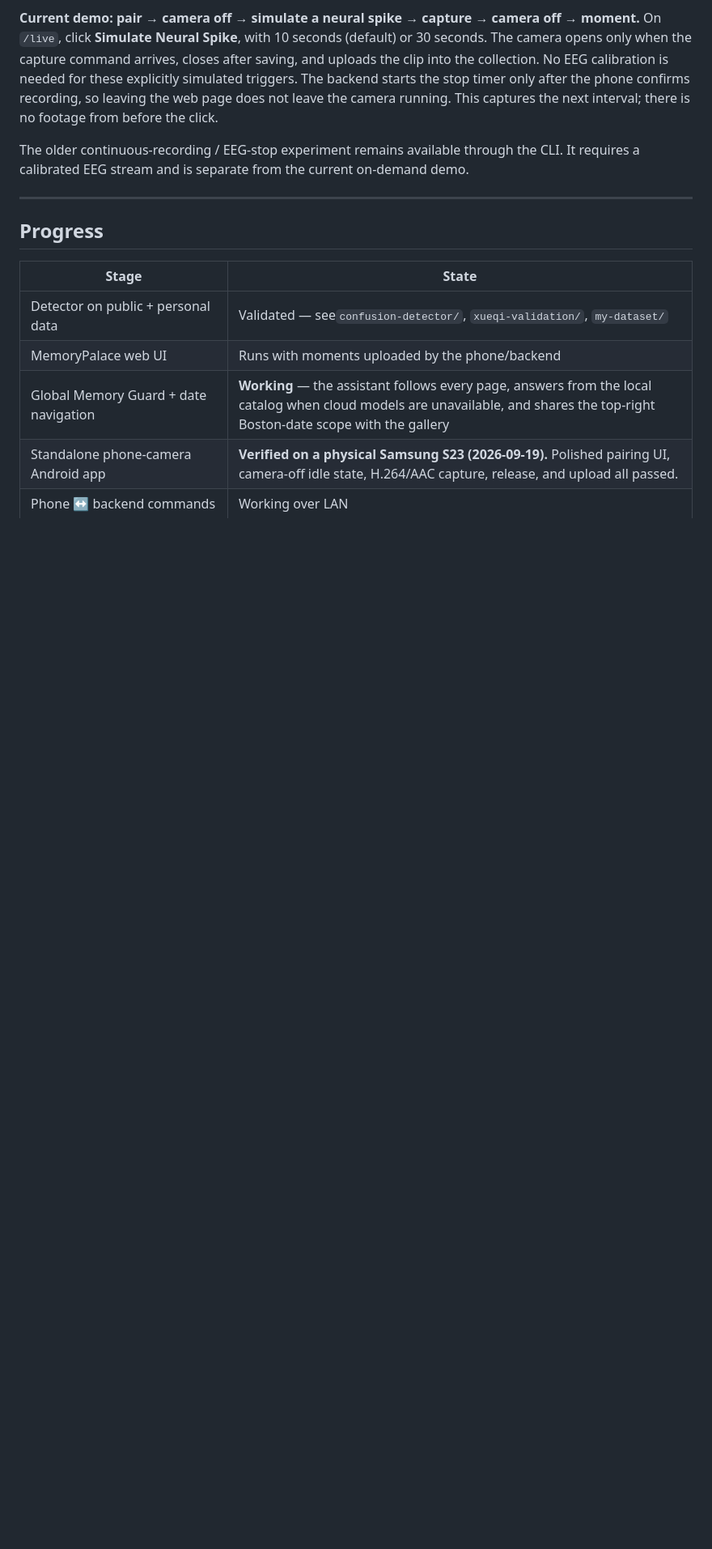
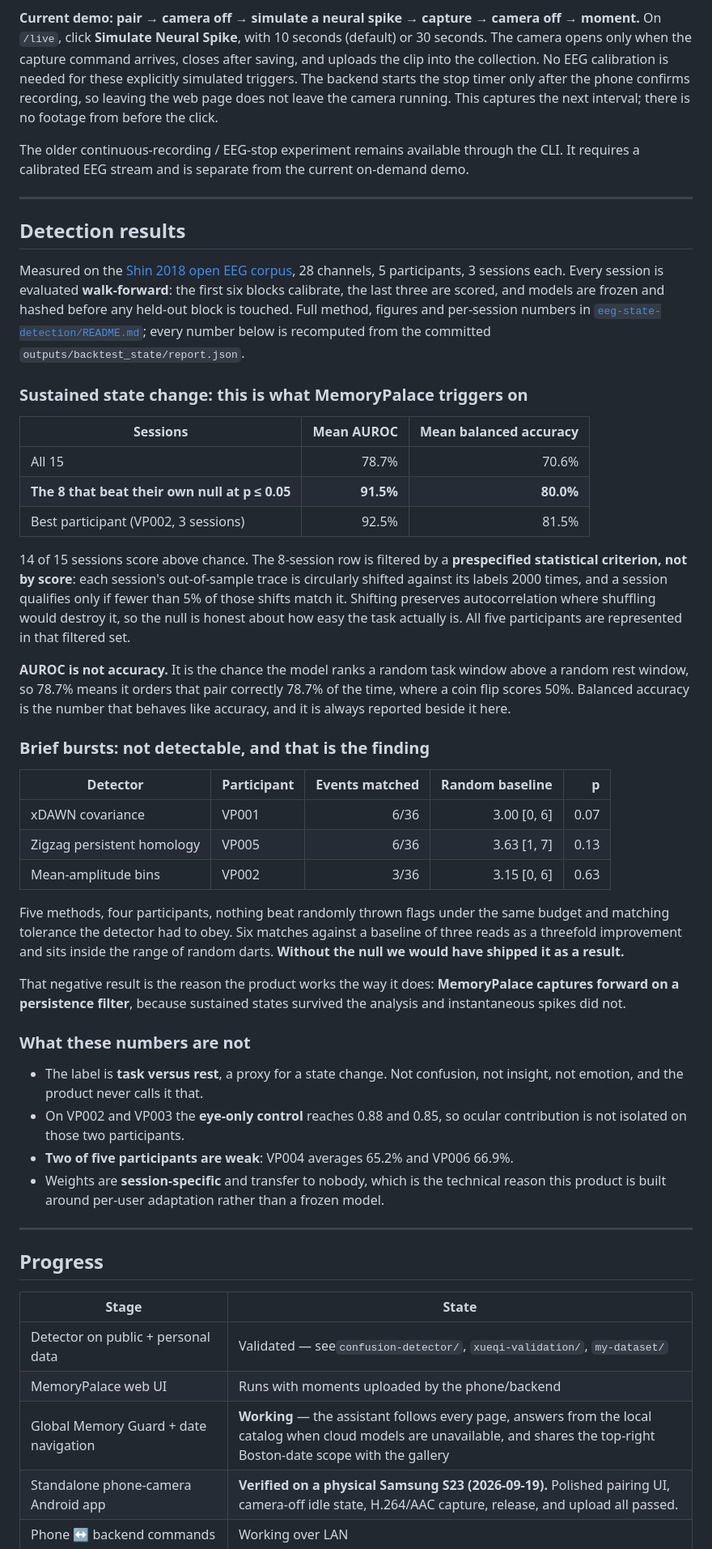
Before and after one commit to NamaiBest/MemoryPalace, a Markdown page: README.md, the part around the change. Shown at 81% size. Drawn GitHub-style; blank space fills up the shorter version.

Commit message:
Put the measured detection results in the README
The README described the detector's architecture and its honest limits but never
stated what it actually scores, so anyone evaluating the project had to go
digging in eeg-state-detection to find out. The numbers now sit in the main
README, recomputed from the committed report.json rather than copied.

Both results are here, including the one that failed. Sustained state change
reaches 78.7% AUROC across all 15 sessions and 91.5% across the 8 that beat
their own time-shift null. Brief bursts were not detectable by any of five
methods, and that negative result is stated as the reason the product triggers
on a persistence filter rather than on instantaneous spikes.

The 8-session row is filtered by a prespecified statistical criterion rather
than by score. Taking the best 10 sessions by AUROC would have been selection on
the very number being reported, and it scores lower anyway, 88.0% against 91.5%,
so there was nothing to gain by it.

Also states plainly that AUROC is not accuracy, since 78.7% AUROC is an ordering
probability and the comparable accuracy figure is 70.6%. Balanced accuracy is
reported beside every AUROC so the two cannot be confused.

Co-Authored-By: Claude Opus 5 <noreply@anthropic.com>

```diff
--- a/README.md
+++ b/README.md
@@ -104,6 +104,64 @@ next interval; there is no footage from before the click.
 
 The older continuous-recording / EEG-stop experiment remains available through the CLI.
 It requires a calibrated EEG stream and is separate from the current on-demand demo.
+
+---
+
+## Detection results
+
+Measured on the [Shin 2018 open EEG corpus](https://doc.ml.tu-berlin.de/simultaneous_EEG_NIRS/),
+28 channels, 5 participants, 3 sessions each. Every session is evaluated **walk-forward**:
+the first six blocks calibrate, the last three are scored, and models are frozen and hashed
+before any held-out block is touched. Full method, figures and per-session numbers in
+[`eeg-state-detection/README.md`](eeg-state-detection/README.md); every number below is
+recomputed from the committed `outputs/backtest_state/report.json`.
+
+### Sustained state change: this is what MemoryPalace triggers on
+
+| Sessions | Mean AUROC | Mean balanced accuracy |
+|---|---:|---:|
+| All 15 | 78.7% | 70.6% |
+| **The 8 that beat their own null at p ≤ 0.05** | **91.5%** | **80.0%** |
+| Best participant (VP002, 3 sessions) | 92.5% | 81.5% |
+
+14 of 15 sessions score above chance. The 8-session row is filtered by a **prespecified
+statistical criterion, not by score**: each session's out-of-sample trace is circularly
+shifted against its labels 2000 times, and a session qualifies only if fewer than 5% of
+those shifts match it. Shifting preserves autocorrelation where shuffling would destroy
+it, so the null is honest about how easy the task actually is. All five participants are
+represented in that filtered set.
+
+**AUROC is not accuracy.** It is the chance the model ranks a random task window above a
+random rest window, so 78.7% means it orders that pair correctly 78.7% of the time, where
+a coin flip scores 50%. Balanced accuracy is the number that behaves like accuracy, and it
+is always reported beside it here.
+
+### Brief bursts: not detectable, and that is the finding
+
+| Detector | Participant | Events matched | Random baseline | p |
+|---|---|---:|---:|---:|
+| xDAWN covariance | VP001 | 6/36 | 3.00 [0, 6] | 0.07 |
+| Zigzag persistent homology | VP005 | 6/36 | 3.63 [1, 7] | 0.13 |
+| Mean-amplitude bins | VP002 | 3/36 | 3.15 [0, 6] | 0.63 |
+
+Five methods, four participants, nothing beat randomly thrown flags under the same budget
+and matching tolerance the detector had to obey. Six matches against a baseline of three
+reads as a threefold improvement and sits inside the range of random darts. **Without the
+null we would have shipped it as a result.**
+
+That negative result is the reason the product works the way it does: **MemoryPalace
+captures forward on a persistence filter**, because sustained states survived the analysis
+and instantaneous spikes did not.
+
+### What these numbers are not
+
+- The label is **task versus rest**, a proxy for a state change. Not confusion, not
+  insight, not emotion, and the product never calls it that.
+- On VP002 and VP003 the **eye-only control** reaches 0.88 and 0.85, so ocular
+  contribution is not isolated on those two participants.
+- **Two of five participants are weak**: VP004 averages 65.2% and VP006 66.9%.
+- Weights are **session-specific** and transfer to nobody, which is the technical reason
+  this product is built around per-user adaptation rather than a frozen model.
 
 ---
 
```
